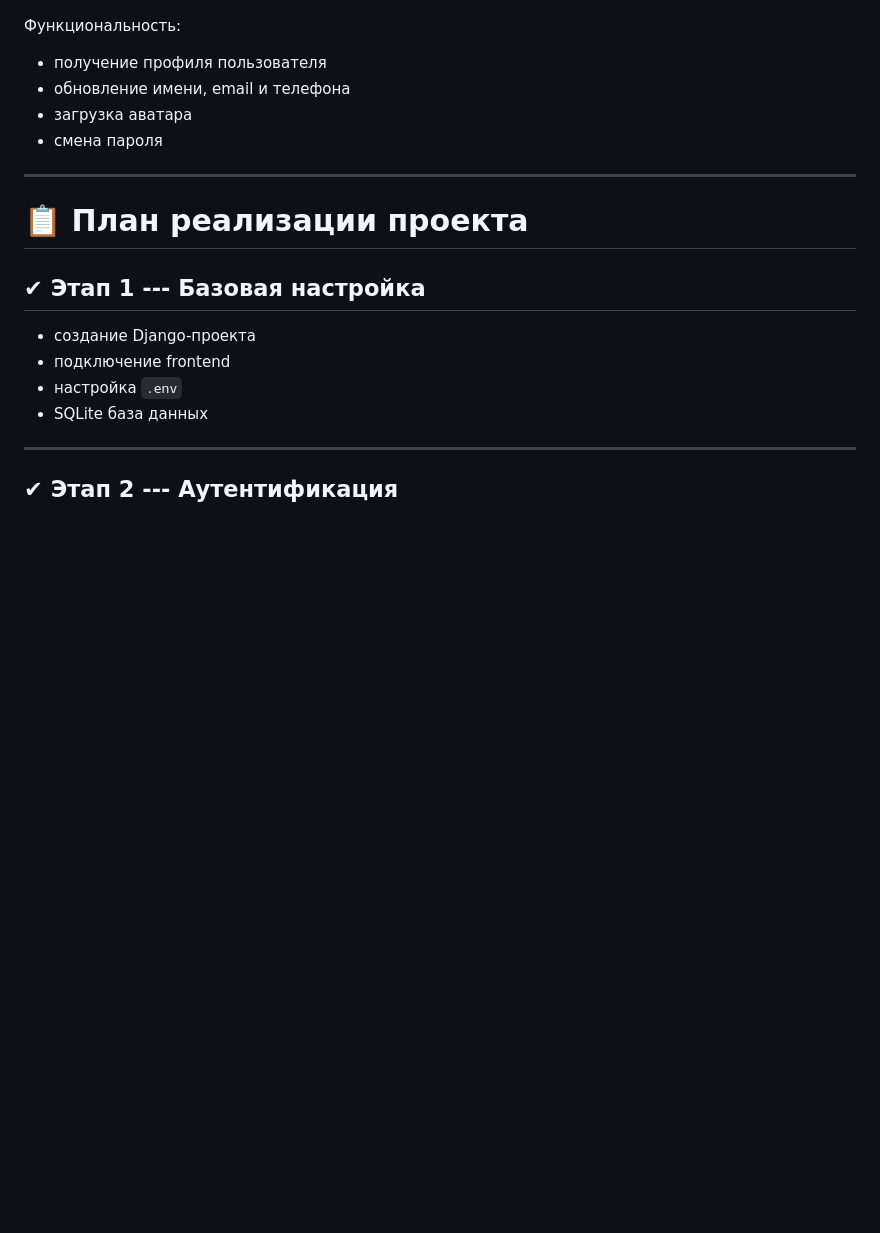
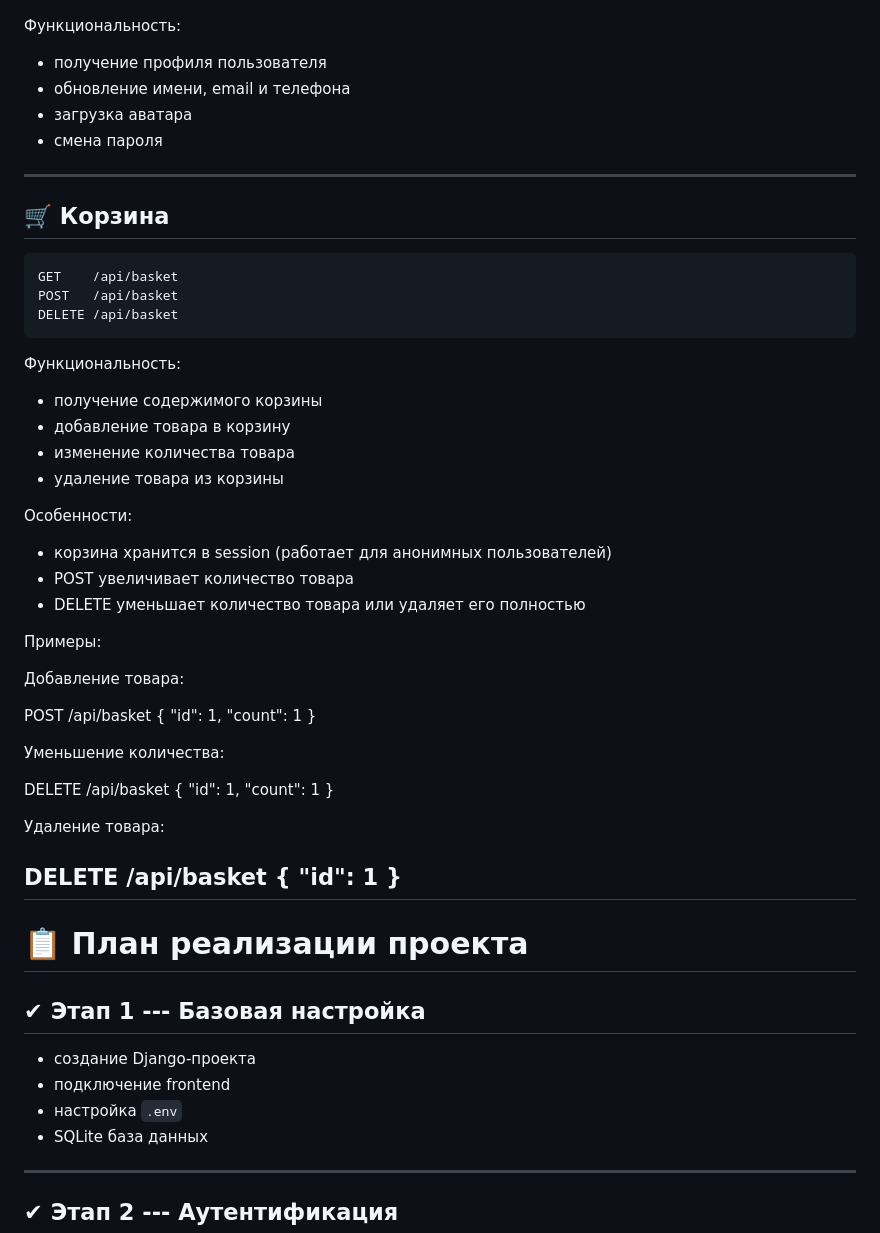
Before and after one commit to VictorKuzinov/python_django_diploma, a Markdown page: README.md, the part around the change. GitHub-like rendering; blank space fills up the shorter version.

Commit message:
docs: add basket API description

```diff
--- a/README.md
+++ b/README.md
@@ -198,7 +198,51 @@ GET /api/tags/
 -   обновление имени, email и телефона
 -   загрузка аватара
 -   смена пароля
+------------------------------------------------------------------------
 
+## 🛒 Корзина
+
+    GET    /api/basket
+    POST   /api/basket
+    DELETE /api/basket
+
+Функциональность:
+
+- получение содержимого корзины
+- добавление товара в корзину
+- изменение количества товара
+- удаление товара из корзины
+
+Особенности:
+
+- корзина хранится в session (работает для анонимных пользователей)
+- POST увеличивает количество товара
+- DELETE уменьшает количество товара или удаляет его полностью
+
+Примеры:
+
+Добавление товара:
+
+POST /api/basket
+{
+  "id": 1,
+  "count": 1
+}
+
+Уменьшение количества:
+
+DELETE /api/basket
+{
+  "id": 1,
+  "count": 1
+}
+
+Удаление товара:
+
+DELETE /api/basket
+{
+  "id": 1
+}
 ------------------------------------------------------------------------
 
 # 📋 План реализации проекта
```
